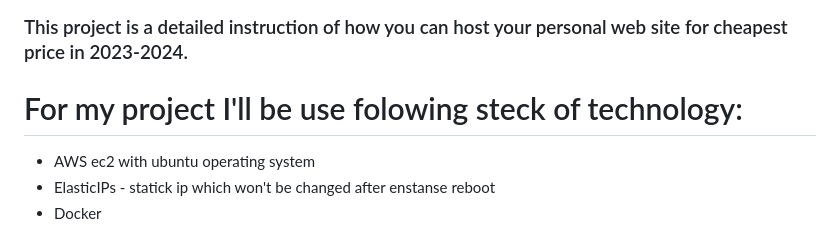
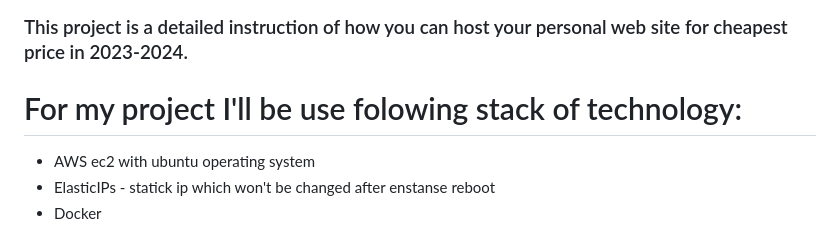
Before and after one commit to 6seva6/AWS_ec2_based_web_page, a Markdown page: README.md, the part around the change. Rendered like a GitHub page.

```diff
--- a/README.md
+++ b/README.md
@@ -1,7 +1,7 @@
 # AWS_ec2_based_web_page
 ### This project is a detailed instruction of how you can host your personal web site for cheapest price in 2023-2024.
 
-# For my project I'll be use folowing steck of technology:
+# For my project I'll be use folowing stack of technology:
 * AWS ec2 with ubuntu operating system
 * ElasticIPs - statick ip which won't be changed after enstanse reboot
 * Docker
```
